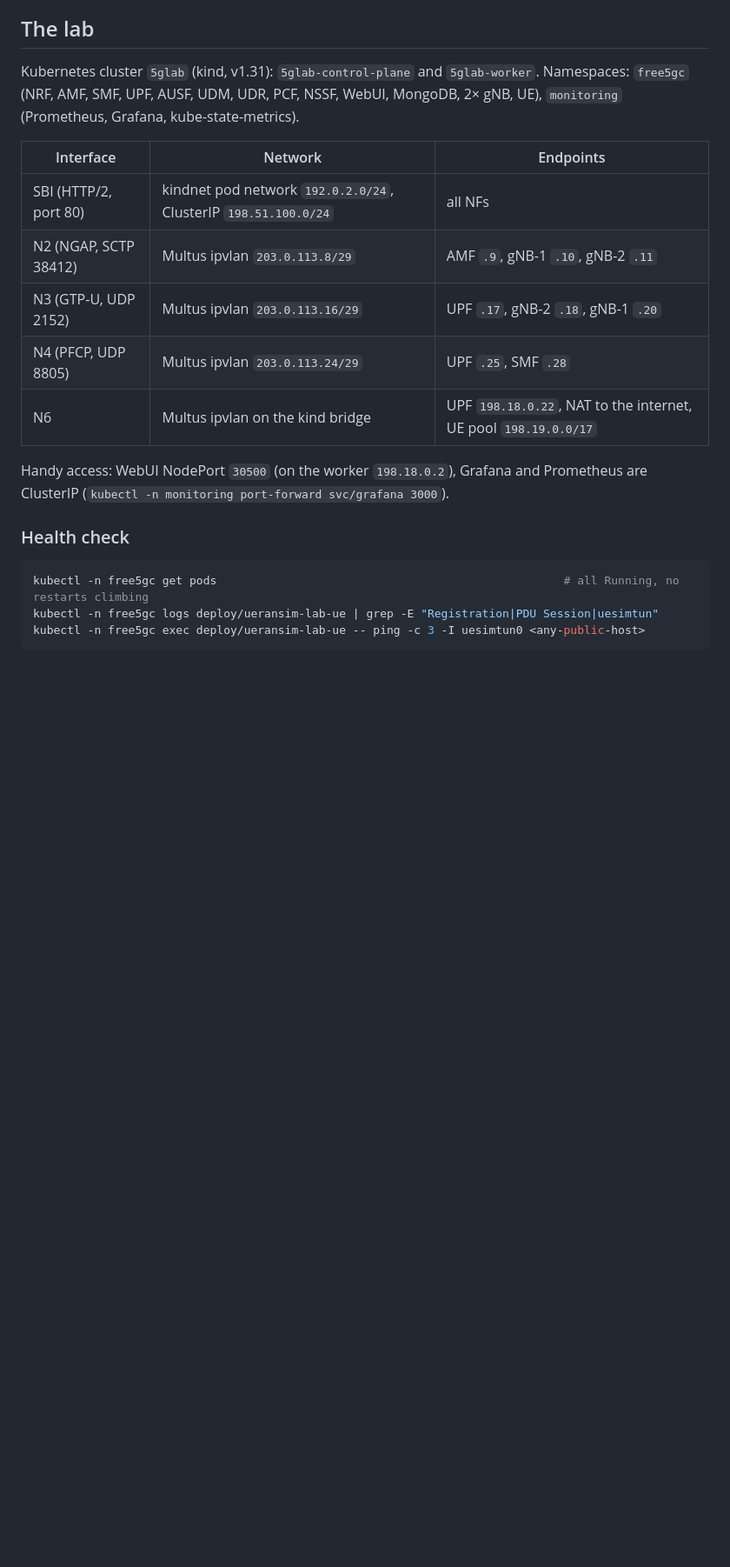
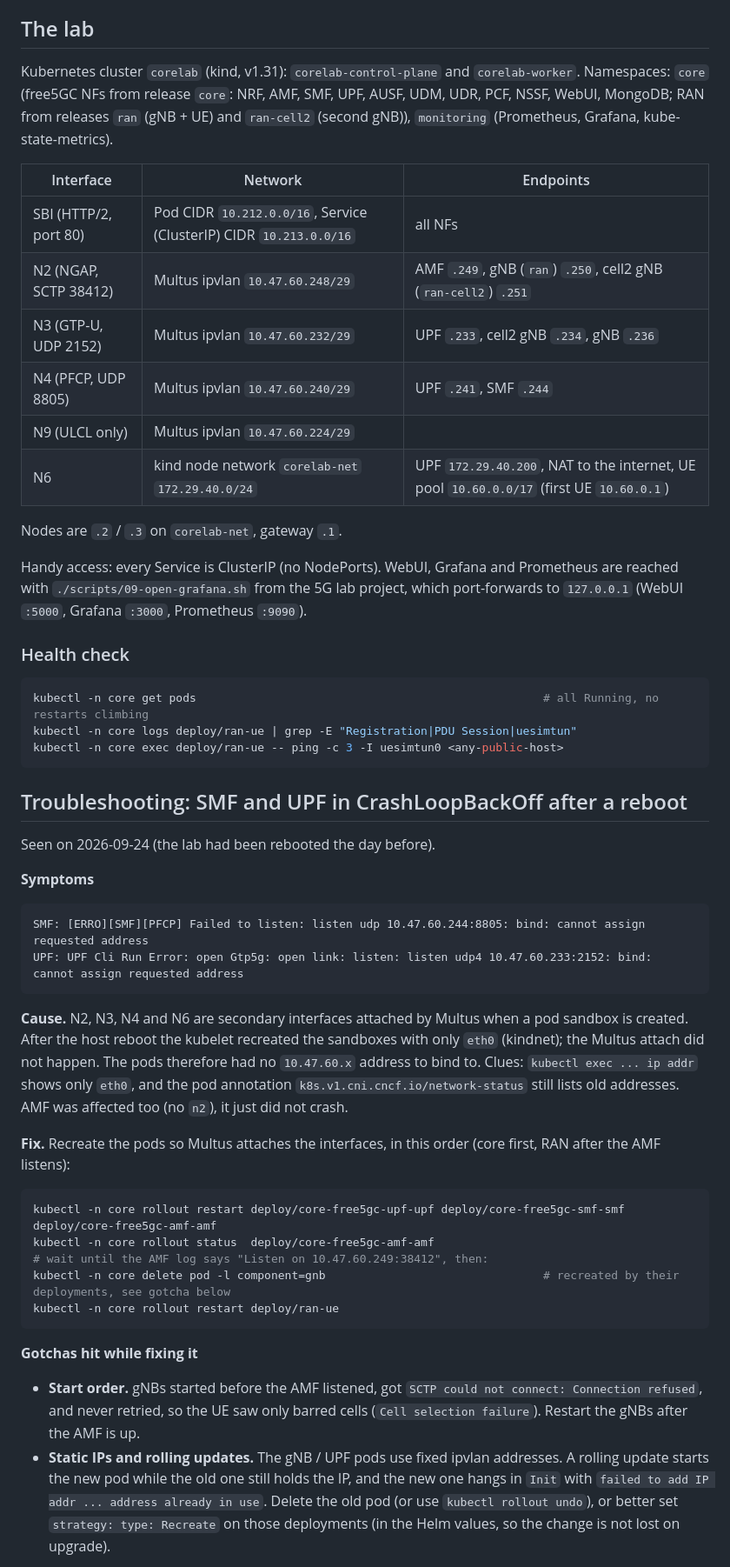
Before and after one commit to fly-hele00-dot/5G-network-pcap-visability-UI, a Markdown page: README.md, the part around one of its changes. Shown at 87% size. Rendered like a GitHub page; blank space fills up the shorter version.

Commit message:
comm

````diff
--- a/README.md
+++ b/README.md
@@ -198,24 +202,66 @@ The server only binds to `localhost` and has no authentication. Do not expose it
 
 ## The lab
 
-Kubernetes cluster `5glab` (kind, v1.31): `5glab-control-plane` and `5glab-worker`. Namespaces: `free5gc`
-(NRF, AMF, SMF, UPF, AUSF, UDM, UDR, PCF, NSSF, WebUI, MongoDB, 2× gNB, UE), `monitoring` (Prometheus, Grafana, kube-state-metrics).
+Kubernetes cluster `corelab` (kind, v1.31): `corelab-control-plane` and `corelab-worker`. Namespaces: `core`
+(free5GC NFs from release `core`: NRF, AMF, SMF, UPF, AUSF, UDM, UDR, PCF, NSSF, WebUI, MongoDB; RAN from releases
+`ran` (gNB + UE) and `ran-cell2` (second gNB)), `monitoring` (Prometheus, Grafana, kube-state-metrics).
 
 | Interface | Network | Endpoints |
 |---|---|---|
-| SBI (HTTP/2, port 80) | kindnet pod network `192.0.2.0/24`, ClusterIP `198.51.100.0/24` | all NFs |
-| N2 (NGAP, SCTP 38412) | Multus ipvlan `203.0.113.8/29` | AMF `.9`, gNB-1 `.10`, gNB-2 `.11` |
-| N3 (GTP-U, UDP 2152) | Multus ipvlan `203.0.113.16/29` | UPF `.17`, gNB-2 `.18`, gNB-1 `.20` |
-| N4 (PFCP, UDP 8805) | Multus ipvlan `203.0.113.24/29` | UPF `.25`, SMF `.28` |
-| N6 | Multus ipvlan on the kind bridge | UPF `198.18.0.22`, NAT to the internet, UE pool `198.19.0.0/17` |
+| SBI (HTTP/2, port 80) | Pod CIDR `10.212.0.0/16`, Service (ClusterIP) CIDR `10.213.0.0/16` | all NFs |
+| N2 (NGAP, SCTP 38412) | Multus ipvlan `10.47.60.248/29` | AMF `.249`, gNB (`ran`) `.250`, cell2 gNB (`ran-cell2`) `.251` |
+| N3 (GTP-U, UDP 2152) | Multus ipvlan `10.47.60.232/29` | UPF `.233`, cell2 gNB `.234`, gNB `.236` |
+| N4 (PFCP, UDP 8805) | Multus ipvlan `10.47.60.240/29` | UPF `.241`, SMF `.244` |
+| N9 (ULCL only) | Multus ipvlan `10.47.60.224/29` | |
+| N6 | kind node network `corelab-net` `172.29.40.0/24` | UPF `172.29.40.200`, NAT to the internet, UE pool `10.60.0.0/17` (first UE `10.60.0.1`) |
 
-Handy access: WebUI NodePort `30500` (on the worker `198.18.0.2`), Grafana and Prometheus are ClusterIP
-(`kubectl -n monitoring port-forward svc/grafana 3000`).
+Nodes are `.2` / `.3` on `corelab-net`, gateway `.1`.
+
+Handy access: every Service is ClusterIP (no NodePorts). WebUI, Grafana and Prometheus are reached with
+`./scripts/09-open-grafana.sh` from the 5G lab project, which port-forwards to `127.0.0.1` (WebUI `:5000`,
+Grafana `:3000`, Prometheus `:9090`).
 
 ### Health check
 
 ```bash
-kubectl -n free5gc get pods                                                   # all Running, no restarts climbing
-kubectl -n free5gc logs deploy/ueransim-lab-ue | grep -E "Registration|PDU Session|uesimtun"
-kubectl -n free5gc exec deploy/ueransim-lab-ue -- ping -c 3 -I uesimtun0 <any-public-host>
+kubectl -n core get pods                                                   # all Running, no restarts climbing
+kubectl -n core logs deploy/ran-ue | grep -E "Registration|PDU Session|uesimtun"
+kubectl -n core exec deploy/ran-ue -- ping -c 3 -I uesimtun0 <any-public-host>
 ```
+
+## Troubleshooting: SMF and UPF in CrashLoopBackOff after a reboot
+
+Seen on 2026-09-24 (the lab had been rebooted the day before).
+
+**Symptoms**
+
+```text
+SMF: [ERRO][SMF][PFCP] Failed to listen: listen udp 10.47.60.244:8805: bind: cannot assign requested address
+UPF: UPF Cli Run Error: open Gtp5g: open link: listen: listen udp4 10.47.60.233:2152: bind: cannot assign requested address
+```
+
+**Cause.** N2, N3, N4 and N6 are secondary interfaces attached by Multus when a pod sandbox is created.
+After the host reboot the kubelet recreated the sandboxes with only `eth0` (kindnet); the Multus attach did
+not happen. The pods therefore had no `10.47.60.x` address to bind to. Clues: `kubectl exec ... ip addr` shows only
+`eth0`, and the pod annotation `k8s.v1.cni.cncf.io/network-status` still lists old addresses. AMF was affected too
+(no `n2`), it just did not crash.
+
+**Fix.** Recreate the pods so Multus attaches the interfaces, in this order (core first, RAN after the AMF listens):
+
+```bash
+kubectl -n core rollout restart deploy/core-free5gc-upf-upf deploy/core-free5gc-smf-smf deploy/core-free5gc-amf-amf
+kubectl -n core rollout status  deploy/core-free5gc-amf-amf
+# wait until the AMF log says "Listen on 10.47.60.249:38412", then:
+kubectl -n core delete pod -l component=gnb                                # recreated by their deployments, see gotcha below
+kubectl -n core rollout restart deploy/ran-ue
+```
+
+**Gotchas hit while fixing it**
+
+- **Start order.** gNBs started before the AMF listened, got `SCTP could not connect: Connection refused`, and never
+  retried, so the UE saw only barred cells (`Cell selection failure`). Restart the gNBs after the AMF is up.
+- **Static IPs and rolling updates.** The gNB / UPF pods use fixed ipvlan addresses. A rolling update starts the new
+  pod while the old one still holds the IP, and the new one hangs in `Init` with
+  `failed to add IP addr ... address already in use`. Delete the old pod (or use `kubectl rollout undo`), or better set
+  `strategy: type: Recreate` on those deployments (in the Helm values, so the change is not lost on upgrade).
+
````
Also changed, not shown: other parts of README.md (+21 -9 lines), infra_map.png, 1 other file.
